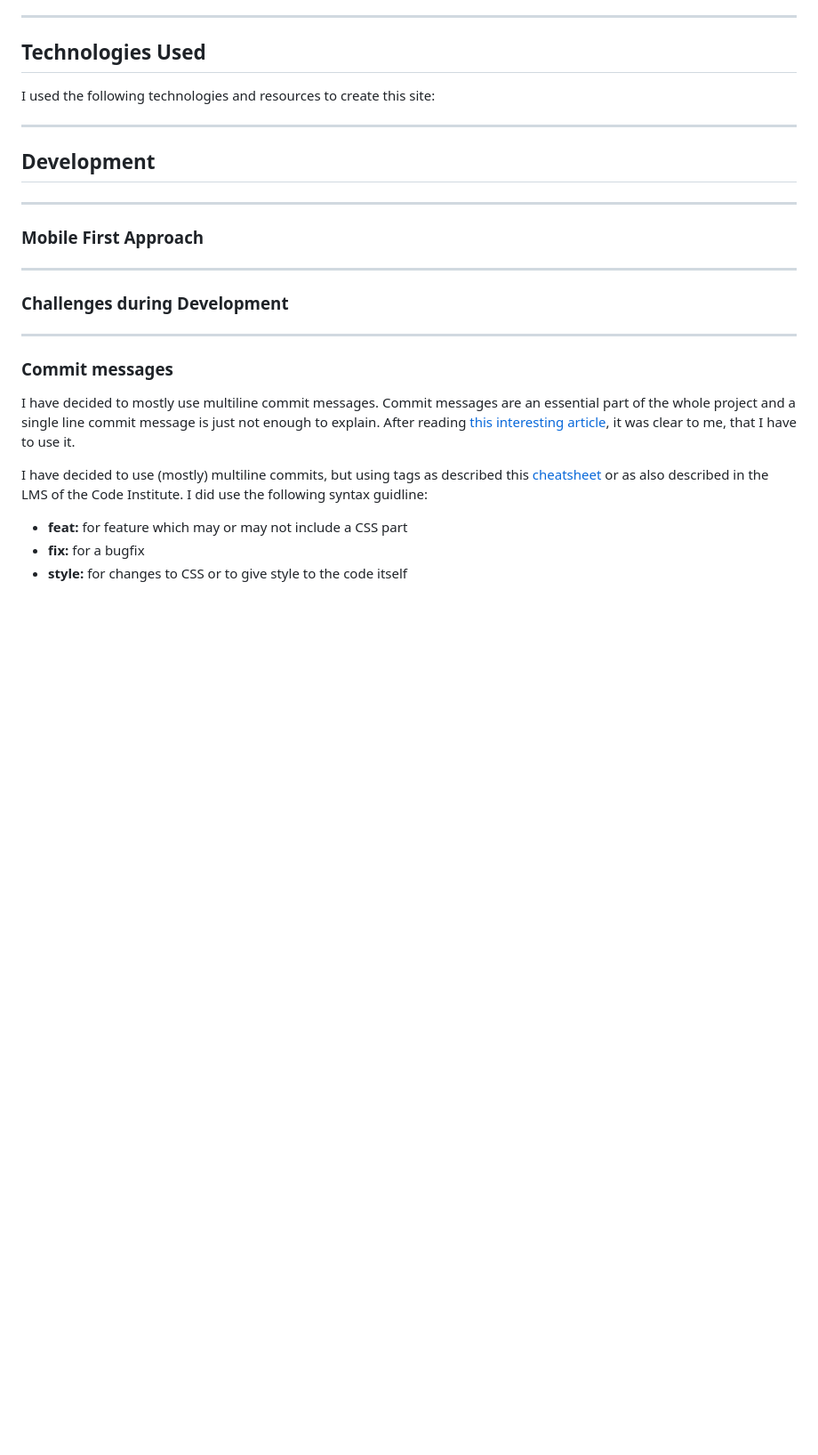
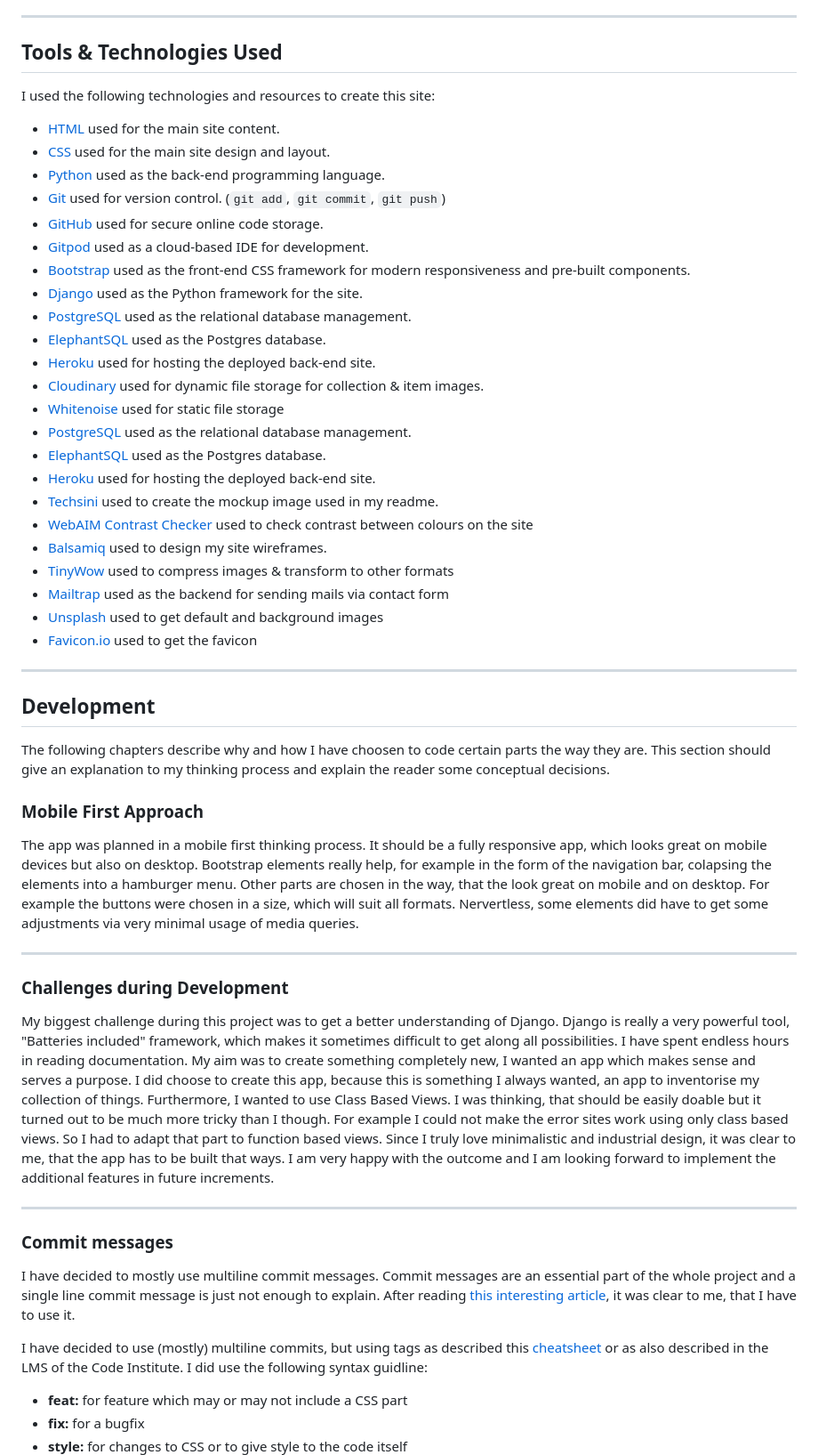
Before and after one commit to rpf13/the-collection, a Markdown page: README.md, the part around the change. Shown at 89% size. Drawn GitHub-style; blank space fills up the shorter version.

Commit message:
docs: Add development section to readme

```diff
--- a/README.md
+++ b/README.md
@@ -383,25 +383,55 @@ The following section will give an overview about the features, which are planne
 
 ---
 
-## Technologies Used
+## Tools & Technologies Used
+
 I used the following technologies and resources to create this site:
 
+- [HTML](https://en.wikipedia.org/wiki/HTML) used for the main site content.
+- [CSS](https://en.wikipedia.org/wiki/CSS) used for the main site design and layout.
+- [Python](https://www.python.org) used as the back-end programming language.
+- [Git](https://git-scm.com) used for version control. (`git add`, `git commit`, `git push`)
+- [GitHub](https://github.com) used for secure online code storage.
+- [Gitpod](https://gitpod.io) used as a cloud-based IDE for development.
+- [Bootstrap](https://getbootstrap.com) used as the front-end CSS framework for modern responsiveness and pre-built components.
+- [Django](https://www.djangoproject.com) used as the Python framework for the site.
+- [PostgreSQL](https://www.postgresql.org) used as the relational database management.
+- [ElephantSQL](https://www.elephantsql.com) used as the Postgres database.
+- [Heroku](https://www.heroku.com) used for hosting the deployed back-end site.
+- [Cloudinary](https://cloudinary.com) used for dynamic file storage for collection & item images.
+- [Whitenoise](https://whitenoise.readthedocs.io/en/latest/) used for static file storage
+- [PostgreSQL](https://www.postgresql.org) used as the relational database management.
+- [ElephantSQL](https://www.elephantsql.com) used as the Postgres database.
+- [Heroku](https://www.heroku.com) used for hosting the deployed back-end site.
+- [Techsini](https://techsini.com/) used to create the mockup image used in my readme.
+- [WebAIM Contrast Checker](https://webaim.org/resources/contrastchecker/) used to check contrast between colours on the site
+- [Balsamiq](https://balsamiq.com/wireframes) used to design my site wireframes.
+- [TinyWow](https://tinywow.com/image/jpg-to-webp) used to compress images & transform to other formats
+- [Mailtrap](https://mailtrap.io) used as the backend for sending mails via contact form
+- [Unsplash](https://unsplash.com) used to get default and background images
+- [Favicon.io](https://favicon.io/emoji-favicons/alien/) used to get the favicon
 
 ---
 
 ## Development
 
+The following chapters describe why and how I have choosen to code certain parts the way they are. This section should give an explanation to my thinking process and explain the reader some conceptual decisions.
 
----
 
 ### Mobile First Approach
 
+The app was planned in a mobile first thinking process. It should be a fully responsive app, which looks great on mobile devices but also on desktop. Bootstrap elements really help, for example in the form of the navigation bar, colapsing the elements into a hamburger menu.
+Other parts are chosen in the way, that the look great on mobile and on desktop. For example the buttons were chosen in a size, which will suit all formats.
+Nervertless, some elements did have to get some adjustments via very minimal usage of media queries.
 
 ---
 
 ### Challenges during Development
 
-
+My biggest challenge during this project was to get a better understanding of Django. Django is really a very powerful tool, "Batteries included" framework, which makes it sometimes difficult to get along all possibilities. I have spent endless hours in reading documentation.
+My aim was to create something completely new, I wanted an app which makes sense and serves a purpose. I did choose to create this app, because this is something I always wanted, an app to inventorise my collection of things.
+Furthermore, I wanted to use Class Based Views. I was thinking, that should be easily doable but it turned out to be much more tricky than I though. For example I could not make the error sites work using only class based views. So I had to adapt that part to function based views.
+Since I truly love minimalistic and industrial design, it was clear to me, that the app has to be built that ways. I am very happy with the outcome and I am looking forward to implement the additional features in future increments.
 
 ---
 
```
